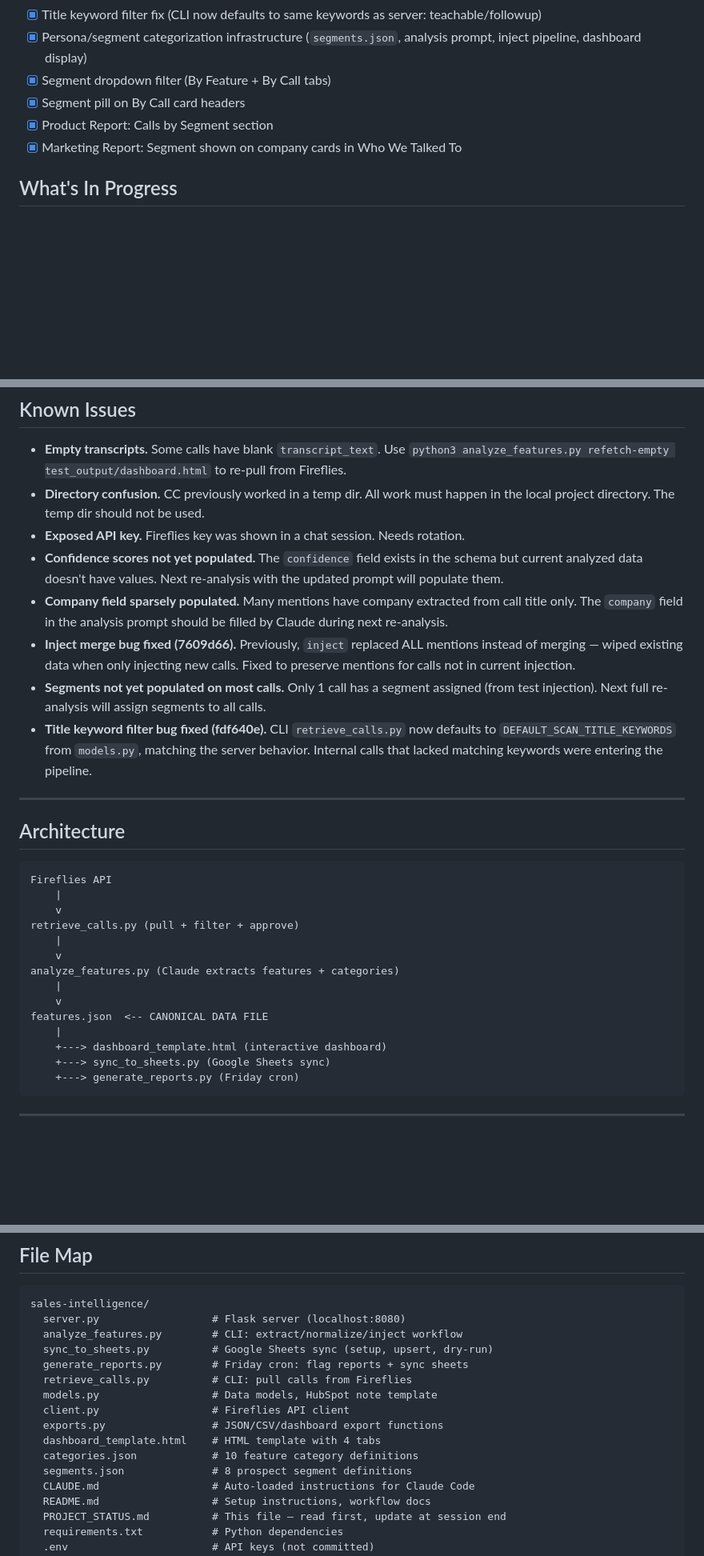
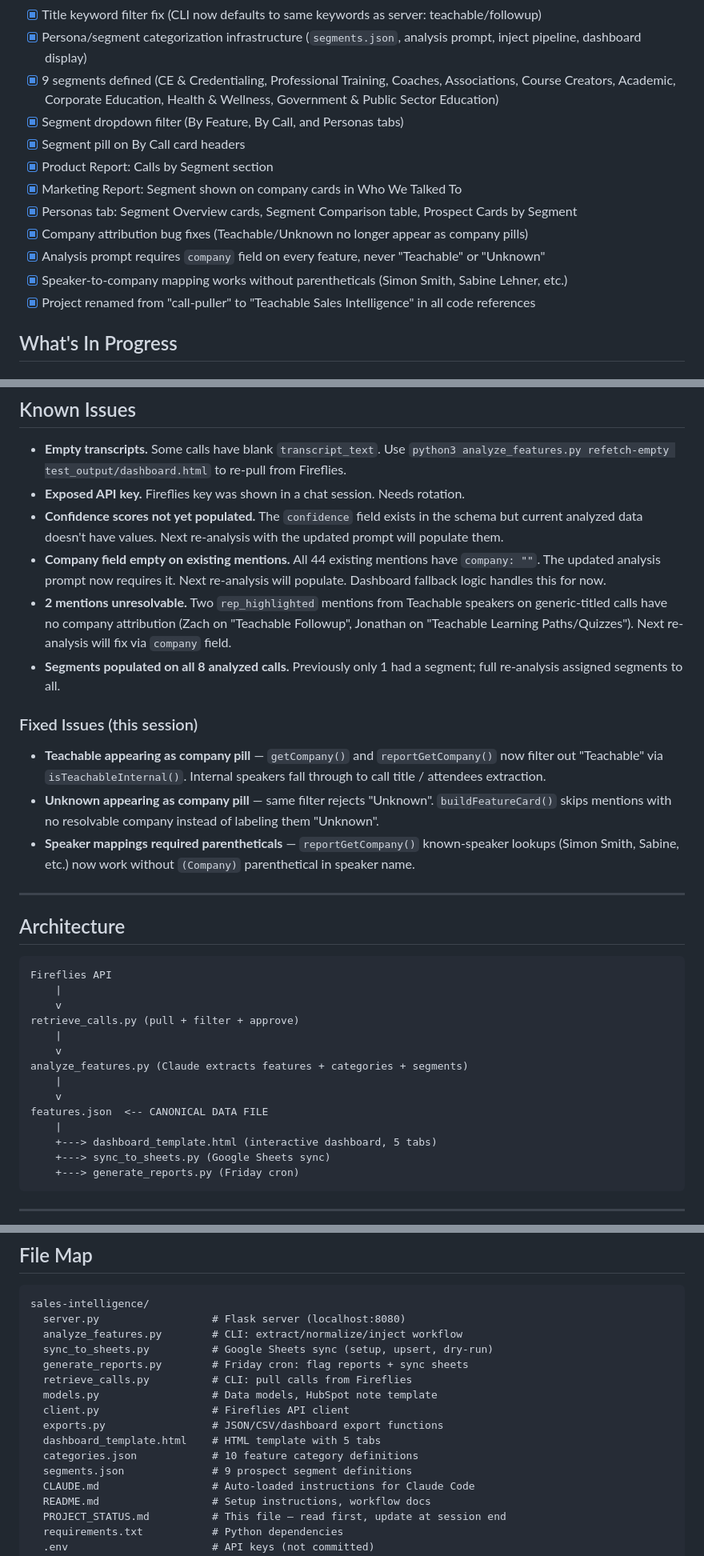
Before and after one commit to GBB94/Teachable-Sales-Intelligence, a Markdown page: PROJECT_STATUS.md, 3 parts joined by grey strips. Shown at 80% size. GitHub-like rendering; blank space fills up the shorter version.

````diff
--- a/PROJECT_STATUS.md
+++ b/PROJECT_STATUS.md
@@ -43,10 +43,16 @@ Teachable Sales Intelligence. Pulls call transcripts from Fireflies, uses Claude
 - [x] Internal call filter (calls with "sales" in title excluded from Marketing Report + analysis)
 - [x] Title keyword filter fix (CLI now defaults to same keywords as server: teachable/followup)
 - [x] Persona/segment categorization infrastructure (`segments.json`, analysis prompt, inject pipeline, dashboard display)
-- [x] Segment dropdown filter (By Feature + By Call tabs)
+- [x] 9 segments defined (CE & Credentialing, Professional Training, Coaches, Associations, Course Creators, Academic, Corporate Education, Health & Wellness, Government & Public Sector Education)
+- [x] Segment dropdown filter (By Feature, By Call, and Personas tabs)
 - [x] Segment pill on By Call card headers
 - [x] Product Report: Calls by Segment section
 - [x] Marketing Report: Segment shown on company cards in Who We Talked To
+- [x] Personas tab: Segment Overview cards, Segment Comparison table, Prospect Cards by Segment
+- [x] Company attribution bug fixes (Teachable/Unknown no longer appear as company pills)
+- [x] Analysis prompt requires `company` field on every feature, never "Teachable" or "Unknown"
+- [x] Speaker-to-company mapping works without parentheticals (Simon Smith, Sabine Lehner, etc.)
+- [x] Project renamed from "call-puller" to "Teachable Sales Intelligence" in all code references
 
 ## What's In Progress
 
@@ -67,13 +73,16 @@ The `sync_to_sheets.py` script is built and ready. Zach needs to:
 ## Known Issues
 
 - **Empty transcripts.** Some calls have blank `transcript_text`. Use `python3 analyze_features.py refetch-empty test_output/dashboard.html` to re-pull from Fireflies.
-- **Directory confusion.** CC previously worked in a temp dir. All work must happen in the local project directory. The temp dir should not be used.
 - **Exposed API key.** Fireflies key was shown in a chat session. Needs rotation.
 - **Confidence scores not yet populated.** The `confidence` field exists in the schema but current analyzed data doesn't have values. Next re-analysis with the updated prompt will populate them.
-- **Company field sparsely populated.** Many mentions have company extracted from call title only. The `company` field in the analysis prompt should be filled by Claude during next re-analysis.
-- **Inject merge bug fixed (7609d66).** Previously, `inject` replaced ALL mentions instead of merging — wiped existing data when only injecting new calls. Fixed to preserve mentions for calls not in current injection.
-- **Segments not yet populated on most calls.** Only 1 call has a segment assigned (from test injection). Next full re-analysis will assign segments to all calls.
-- **Title keyword filter bug fixed (fdf640e).** CLI `retrieve_calls.py` now defaults to `DEFAULT_SCAN_TITLE_KEYWORDS` from `models.py`, matching the server behavior. Internal calls that lacked matching keywords were entering the pipeline.
+- **Company field empty on existing mentions.** All 44 existing mentions have `company: ""`. The updated analysis prompt now requires it. Next re-analysis will populate. Dashboard fallback logic handles this for now.
+- **2 mentions unresolvable.** Two `rep_highlighted` mentions from Teachable speakers on generic-titled calls have no company attribution (Zach on "Teachable Followup", Jonathan on "Teachable Learning Paths/Quizzes"). Next re-analysis will fix via `company` field.
+- **Segments populated on all 8 analyzed calls.** Previously only 1 had a segment; full re-analysis assigned segments to all.
+
+### Fixed Issues (this session)
+- **Teachable appearing as company pill** — `getCompany()` and `reportGetCompany()` now filter out "Teachable" via `isTeachableInternal()`. Internal speakers fall through to call title / attendees extraction.
+- **Unknown appearing as company pill** — same filter rejects "Unknown". `buildFeatureCard()` skips mentions with no resolvable company instead of labeling them "Unknown".
+- **Speaker mappings required parentheticals** — `reportGetCompany()` known-speaker lookups (Simon Smith, Sabine, etc.) now work without `(Company)` parenthetical in speaker name.
 
 ---
 
@@ -86,12 +95,12 @@ Fireflies API
 retrieve_calls.py (pull + filter + approve)
     |
     v
-analyze_features.py (Claude extracts features + categories)
+analyze_features.py (Claude extracts features + categories + segments)
     |
     v
 features.json  <-- CANONICAL DATA FILE
     |
-    +---> dashboard_template.html (interactive dashboard)
+    +---> dashboard_template.html (interactive dashboard, 5 tabs)
     +---> sync_to_sheets.py (Google Sheets sync)
     +---> generate_reports.py (Friday cron)
 ```
@@ -110,9 +119,9 @@ sales-intelligence/
   models.py                  # Data models, HubSpot note template
   client.py                  # Fireflies API client
   exports.py                 # JSON/CSV/dashboard export functions
-  dashboard_template.html    # HTML template with 4 tabs
+  dashboard_template.html    # HTML template with 5 tabs
   categories.json            # 10 feature category definitions
-  segments.json              # 8 prospect segment definitions
+  segments.json              # 9 prospect segment definitions
   CLAUDE.md                  # Auto-loaded instructions for Claude Code
   README.md                  # Setup instructions, workflow docs
   PROJECT_STATUS.md          # This file — read first, update at session end
````
Also changed, not shown: other parts of PROJECT_STATUS.md (+9 -10 lines).
